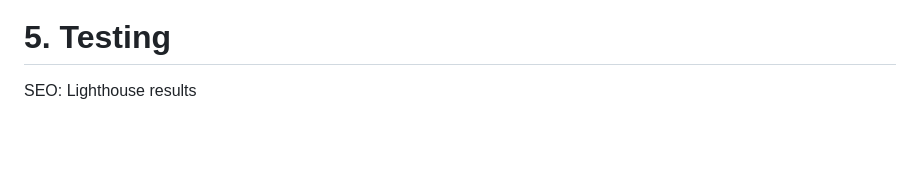
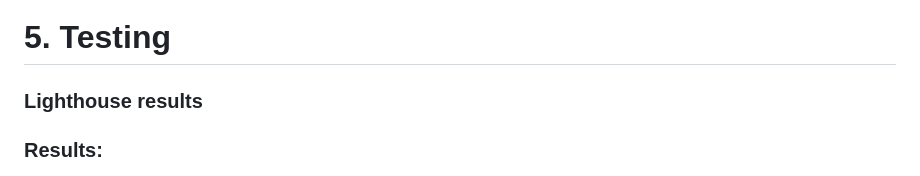
Before and after one commit to RobertJLewis/RiBL, a Markdown page: README.md, the part around the change printed below. GitHub-like rendering; blank space fills up the shorter version.

Commit message:
adding in Lighthouse results for all html files

```diff
--- a/README.md
+++ b/README.md
@@ -132,5 +132,6 @@ The sign-up form allows RiBL to gather user information and send personalised em
 
 
 # 5. Testing
-SEO: Lighthouse results
+### Lighthouse results
+### Results:
 
```
Also changed, not shown: other parts of README.md (+11 -1 lines), assets/images/indexLighthouse.png (added), assets/images/newsletterLighthouse.png (added), assets/images/successLighthouse.png (added), 1 other file.
